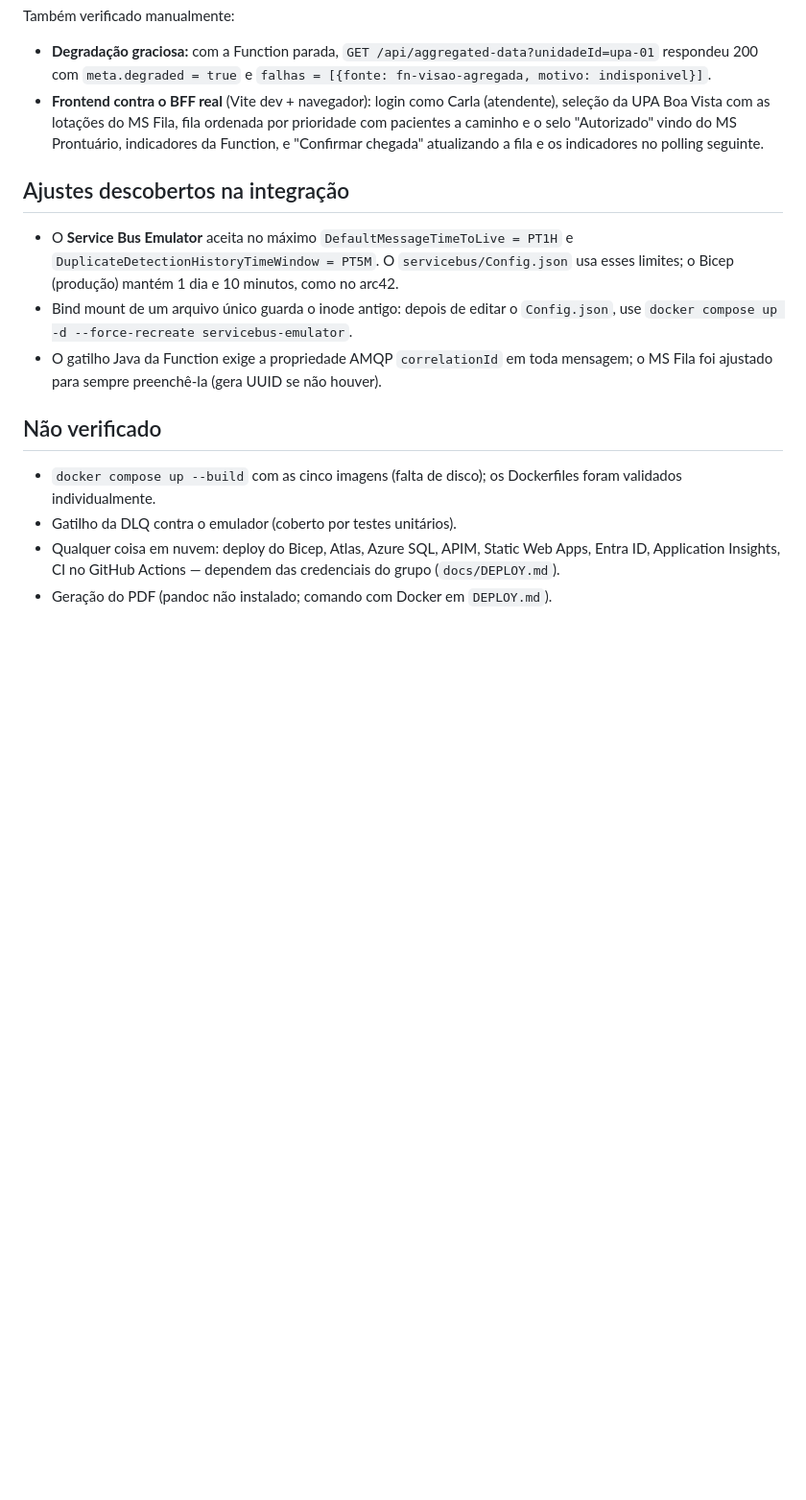
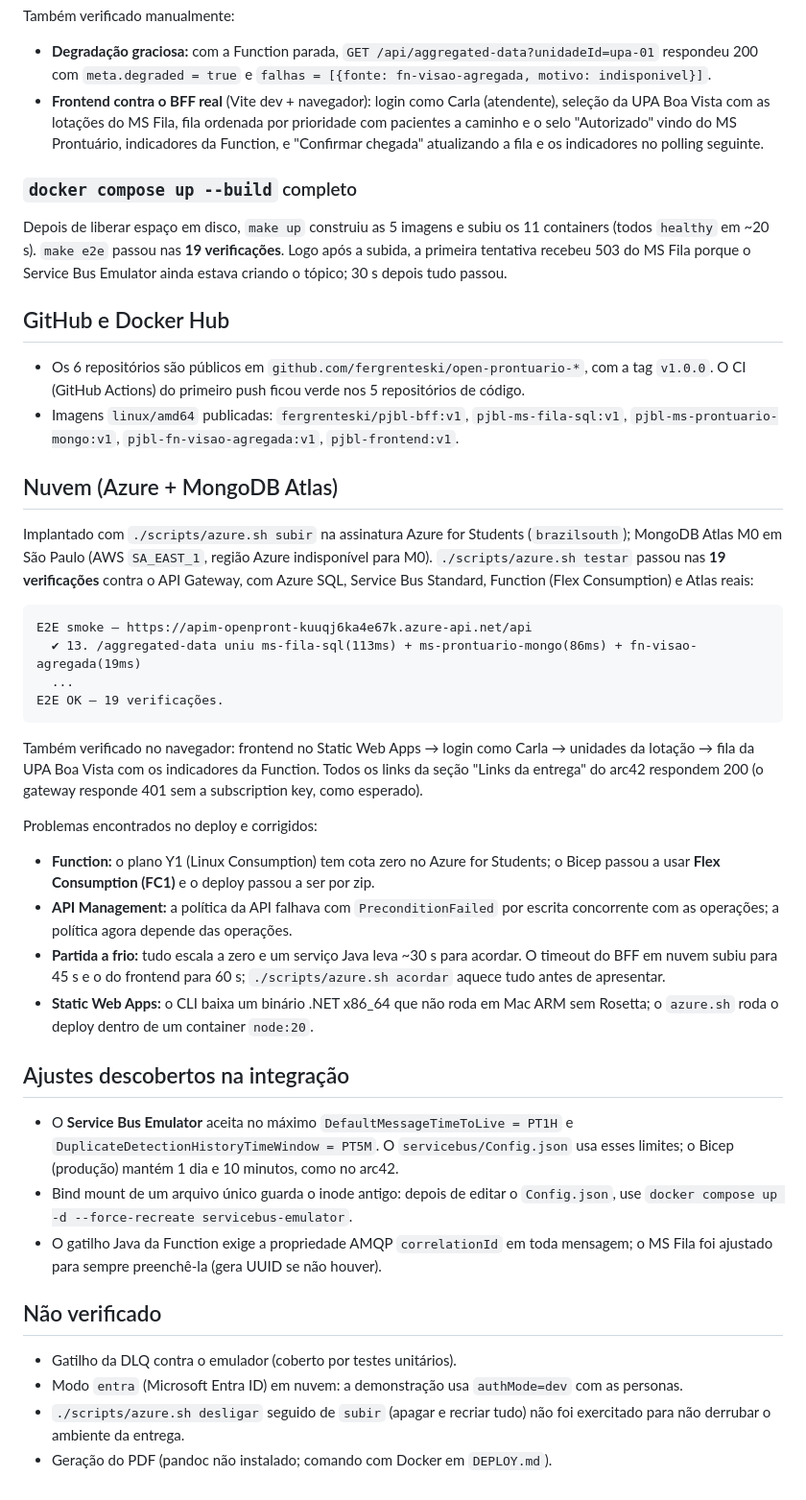
Before and after one commit to fergrenteski/open-prontuario-platform, a Markdown page: docs/VERIFICACAO.md, the part around the change. Shown at 96% size. Drawn GitHub-style; blank space fills up the shorter version.

````diff
--- a/docs/VERIFICACAO.md
+++ b/docs/VERIFICACAO.md
@@ -61,6 +61,35 @@ Também verificado manualmente:
 - **Degradação graciosa:** com a Function parada, `GET /api/aggregated-data?unidadeId=upa-01` respondeu 200 com `meta.degraded = true` e `falhas = [{fonte: fn-visao-agregada, motivo: indisponivel}]`.
 - **Frontend contra o BFF real** (Vite dev + navegador): login como Carla (atendente), seleção da UPA Boa Vista com as lotações do MS Fila, fila ordenada por prioridade com pacientes a caminho e o selo "Autorizado" vindo do MS Prontuário, indicadores da Function, e "Confirmar chegada" atualizando a fila e os indicadores no polling seguinte.
 
+### `docker compose up --build` completo
+
+Depois de liberar espaço em disco, `make up` construiu as 5 imagens e subiu os 11 containers (todos `healthy` em ~20 s). `make e2e` passou nas **19 verificações**. Logo após a subida, a primeira tentativa recebeu 503 do MS Fila porque o Service Bus Emulator ainda estava criando o tópico; 30 s depois tudo passou.
+
+## GitHub e Docker Hub
+
+- Os 6 repositórios são públicos em `github.com/fergrenteski/open-prontuario-*`, com a tag `v1.0.0`. O CI (GitHub Actions) do primeiro push ficou verde nos 5 repositórios de código.
+- Imagens `linux/amd64` publicadas: `fergrenteski/pjbl-bff:v1`, `pjbl-ms-fila-sql:v1`, `pjbl-ms-prontuario-mongo:v1`, `pjbl-fn-visao-agregada:v1`, `pjbl-frontend:v1`.
+
+## Nuvem (Azure + MongoDB Atlas)
+
+Implantado com `./scripts/azure.sh subir` na assinatura Azure for Students (`brazilsouth`); MongoDB Atlas M0 em São Paulo (AWS `SA_EAST_1`, região Azure indisponível para M0). `./scripts/azure.sh testar` passou nas **19 verificações** contra o API Gateway, com Azure SQL, Service Bus Standard, Function (Flex Consumption) e Atlas reais:
+
+```
+E2E smoke — https://apim-openpront-kuuqj6ka4e67k.azure-api.net/api
+  ✔ 13. /aggregated-data uniu ms-fila-sql(113ms) + ms-prontuario-mongo(86ms) + fn-visao-agregada(19ms)
+  ...
+E2E OK — 19 verificações.
+```
+
+Também verificado no navegador: frontend no Static Web Apps → login como Carla → unidades da lotação → fila da UPA Boa Vista com os indicadores da Function. Todos os links da seção "Links da entrega" do arc42 respondem 200 (o gateway responde 401 sem a subscription key, como esperado).
+
+Problemas encontrados no deploy e corrigidos:
+
+- **Function:** o plano Y1 (Linux Consumption) tem cota zero no Azure for Students; o Bicep passou a usar **Flex Consumption (FC1)** e o deploy passou a ser por zip.
+- **API Management:** a política da API falhava com `PreconditionFailed` por escrita concorrente com as operações; a política agora depende das operações.
+- **Partida a frio:** tudo escala a zero e um serviço Java leva ~30 s para acordar. O timeout do BFF em nuvem subiu para 45 s e o do frontend para 60 s; `./scripts/azure.sh acordar` aquece tudo antes de apresentar.
+- **Static Web Apps:** o CLI baixa um binário .NET x86_64 que não roda em Mac ARM sem Rosetta; o `azure.sh` roda o deploy dentro de um container `node:20`.
+
 ## Ajustes descobertos na integração
 
 - O **Service Bus Emulator** aceita no máximo `DefaultMessageTimeToLive = PT1H` e `DuplicateDetectionHistoryTimeWindow = PT5M`. O `servicebus/Config.json` usa esses limites; o Bicep (produção) mantém 1 dia e 10 minutos, como no arc42.
@@ -69,7 +98,7 @@ Também verificado manualmente:
 
 ## Não verificado
 
-- `docker compose up --build` com as cinco imagens (falta de disco); os Dockerfiles foram validados individualmente.
 - Gatilho da DLQ contra o emulador (coberto por testes unitários).
-- Qualquer coisa em nuvem: deploy do Bicep, Atlas, Azure SQL, APIM, Static Web Apps, Entra ID, Application Insights, CI no GitHub Actions — dependem das credenciais do grupo (`docs/DEPLOY.md`).
+- Modo `entra` (Microsoft Entra ID) em nuvem: a demonstração usa `authMode=dev` com as personas.
+- `./scripts/azure.sh desligar` seguido de `subir` (apagar e recriar tudo) não foi exercitado para não derrubar o ambiente da entrega.
 - Geração do PDF (pandoc não instalado; comando com Docker em `DEPLOY.md`).
````
Also changed, not shown: docs/DEPLOY.md (+9 -1 lines), docs/arc42_open_prontuario_pjbl.md (+21 -18 lines), docs/diagramas/implantacao.png, 5 other files.
